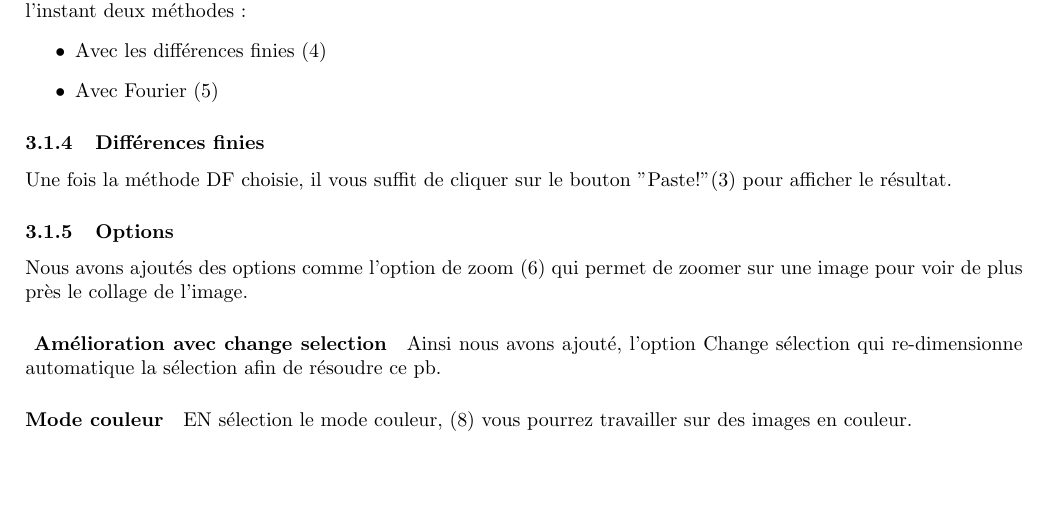
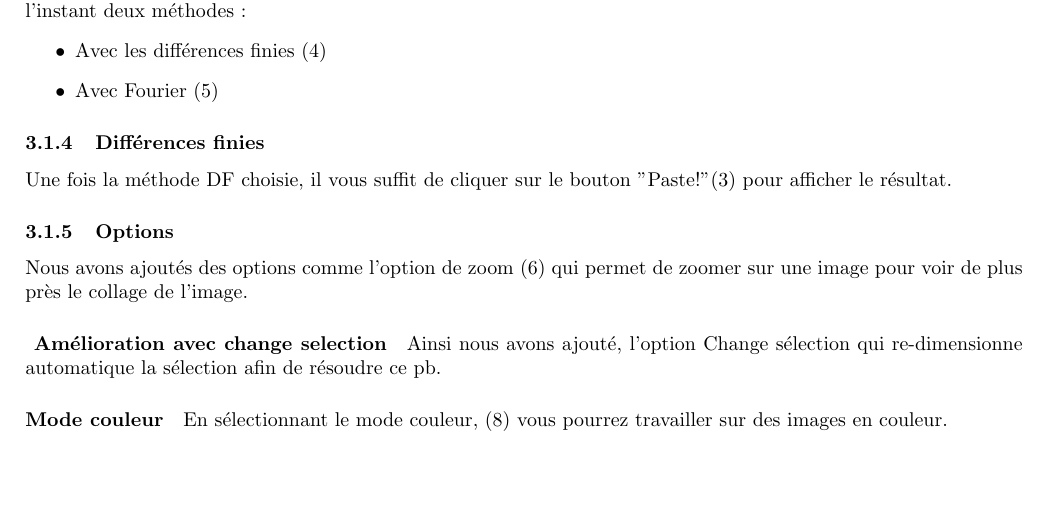
Before and after one commit to MVirginie/BlendIm, a LaTeX document (Memory/main.tex, which reads Memory/Chapters/05_Implementation.tex): part of page 13 of 18, cut so that both start at the same text. Compiled offline with pdfLaTeX.

Commit message:
Update 05_Implementation.tex

```diff
--- a/Memory/Chapters/05_Implementation.tex
+++ b/Memory/Chapters/05_Implementation.tex
@@ -27,7 +27,7 @@ Nous avons ajoutés des options comme l'option de zoom (6) qui permet de zoomer
 \paragraph{ Amélioration avec change selection}
 Ainsi nous avons ajouté, l'option Change sélection qui re-dimensionne automatique la sélection afin de résoudre ce pb.
 \paragraph{Mode couleur}
-EN sélection le mode couleur, (8) vous pourrez travailler sur des images en couleur.
+En sélectionnant le mode couleur, (8) vous pourrez travailler sur des images en couleur.
 
 \subsubsection{Sliders}
 Vous pouvez bouger les sliders présents à droite afin de déplacer la zone collée dans l'image de fond. La solution au problème est alors automatiquement recalculée en fonction de l'endroit où l'objet à collé.
```
